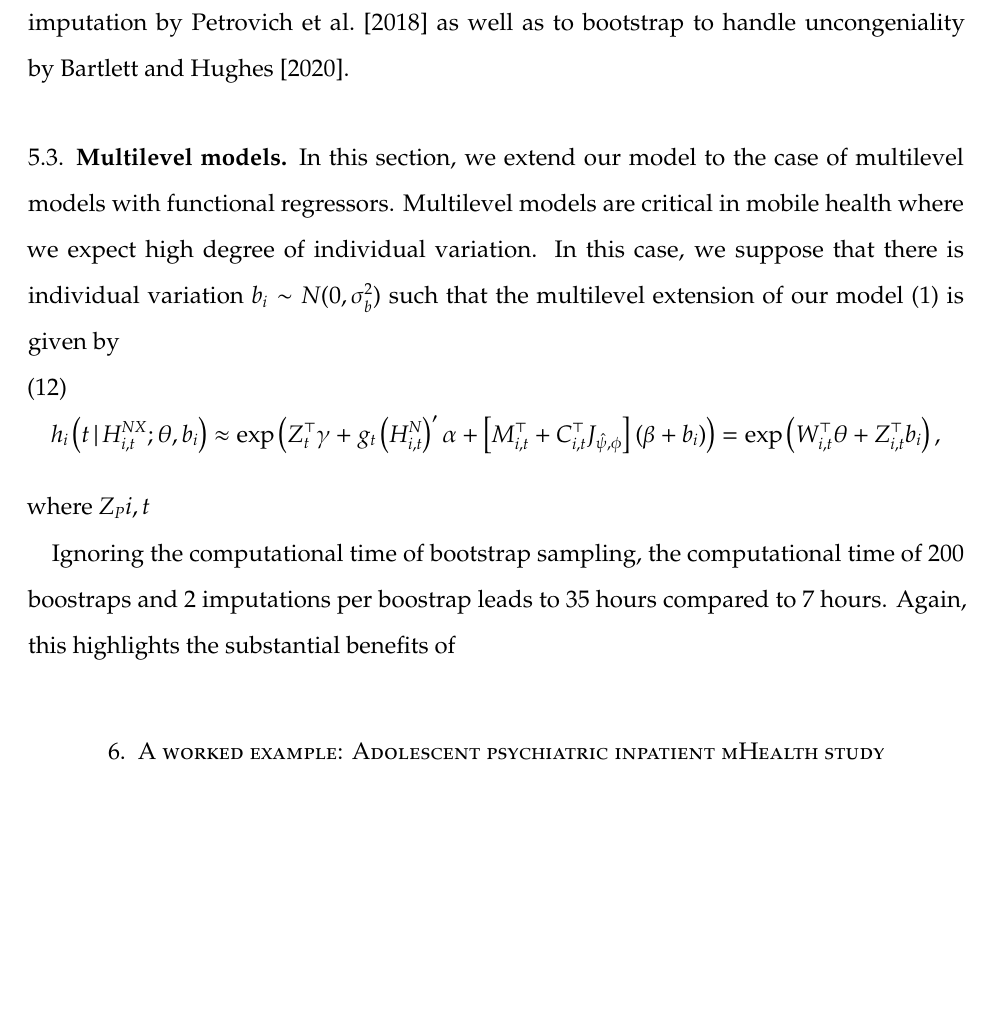
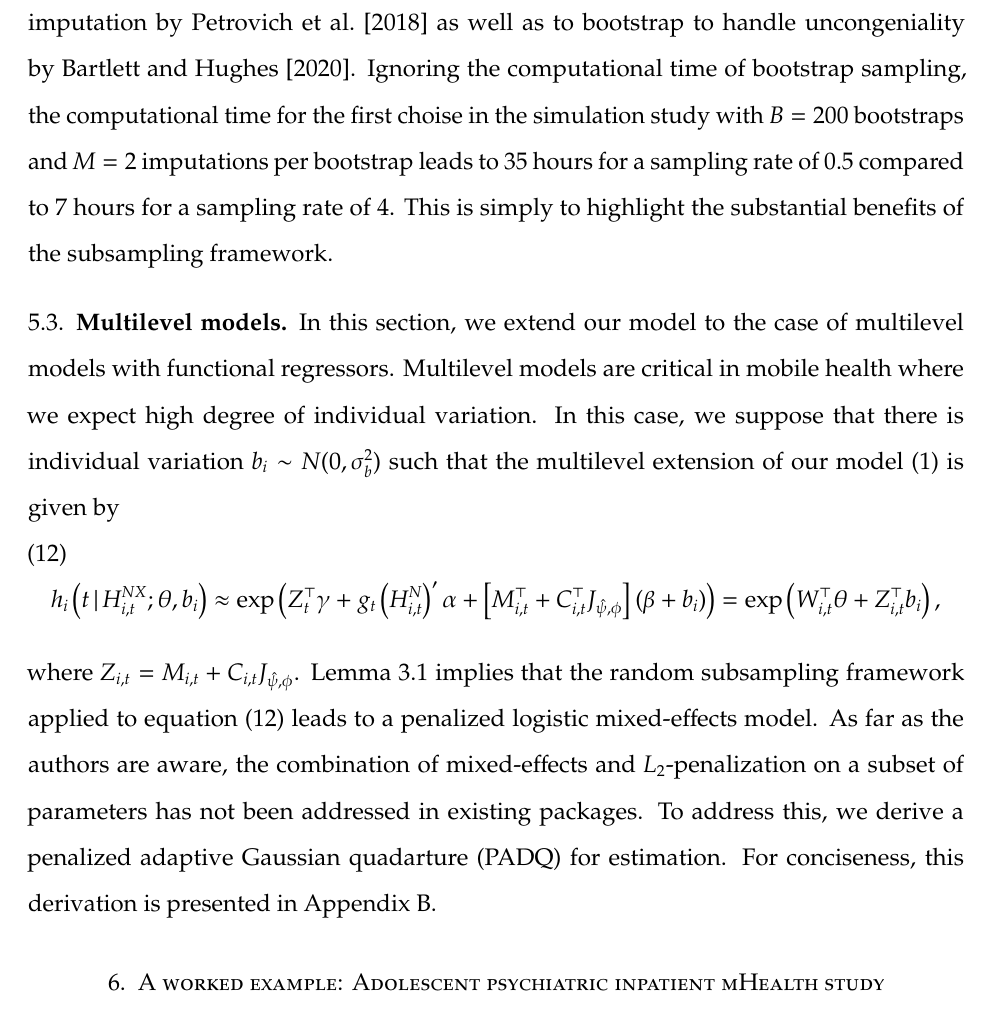
Before and after one commit to wdempsey/fda-recurrentevents, a LaTeX paper (write-up/fda-recurrent.tex): part of page 22 of 36 before the commit and part of page 22 of 37 after it, cut so that both start at the same text, the shorter picture padded with empty space. Compiled offline with pdfLaTeX.

Commit message:
about to edit missing data a bit shorter

```diff
--- a/write-up/fda-recurrent.tex
+++ b/write-up/fda-recurrent.tex
@@ -629,7 +629,8 @@ The main positive of the above procedure is that the above imputation framework
 
 To address this, we use the recommendation from~\cite{Bartlett2020} and consider a method that first bootstraps a sample from the randomly sampled dataset and then apply multiple imputation to each bootstrap sample.  This general approach was originally proposed by~\cite{Shao1994} and~\cite{Little2002}. We suppose $B$ bootstraps and $M$ imputations per bootstrap; let $\hat \theta_{b,m}$ denote the estimator for the $m$th imputation of the $b$th bootstrap.  The point estimator is given by $(B)^{-1} \sum_{b=1}^B \hat \theta_{b}$ where $\hat \theta_b = M^{-1} \sum_{m=1}^M \hat \theta_{b,m}$. To construct the confidence interval, we require mean sum of squares with and between boostraps, i.e., $MSW = \frac{1}{B(M-1)} \sum_{b=1}^B \sum_{m=1}^M (\hat \theta_{b,m} - \hat \theta_b )^2$ and $MSB = \frac{1}{B-1} \sum_{b=1}^B M \cdot (\hat \theta_b - \hat \theta)^2$ respectively. Then the estimator of the variance of $\hat \theta$ is given by $\left( \frac{B+1}{BM} \right) MSB - MSW/M$.
 
-The bootstrap followed by multiple imputation procedure has been studied extensively by~\cite{Bartlett2020} and is robust to uncongeniality.  The main disadvantage of this approach is its considerable computational intensity.  Recall likelihood calculations were computationally prohibitive by themselves, so combining with bootstrap and MI would further increase this large-scale computation.  The random subsampling framework thus simplifies handling of missing data via connections to function-on-scalar multiple imputation by~\cite{Petrovich2018} as well as to bootstrap to handle uncongeniality by~\cite{Bartlett2020}.
+The bootstrap followed by multiple imputation procedure has been studied extensively by~\cite{Bartlett2020} and is robust to uncongeniality.  The main disadvantage of this approach is its considerable computational intensity.  Recall likelihood calculations were computationally prohibitive by themselves, so combining with bootstrap and MI would further increase this large-scale computation.  The random subsampling framework thus simplifies handling of missing data via connections to function-on-scalar multiple imputation by~\cite{Petrovich2018} as well as to bootstrap to handle uncongeniality by~\cite{Bartlett2020}. Ignoring the computational time of bootstrap sampling, the computational time for the first choise in the simulation study with $B=200$ bootstraps and $M=2$ imputations per bootstrap leads to $35$ hours for a sampling rate of $0.5$ compared to $7$ hours for a sampling rate of $4$.  This is simply to highlight the substantial benefits of the subsampling framework.
+
 
 
 
@@ -643,9 +644,7 @@ h_i \left( t \given  H_{i,t}^{NX} ; \theta, b_i \right) \approx
   + \left[ M_{i,t}^\top + C_{i,t}^\top J_{\hat \psi, \phi}\right] (\beta + b_i) \right)
 = \exp \left( W_{i,t}^\top \theta  + Z_{i,t}^\top b_i \right),
 \end{equation}
-where $Z_Pi,t$
-
-Ignoring the computational time of bootstrap sampling, the computational time of $200$ boostraps and $2$ imputations per boostrap leads to $35$ hours compared to $7$ hours.  Again, this highlights the substantial benefits of
+where $Z_{i,t} = M_{i,t} + C_{i,t} J_{\hat \psi, \phi}$. Lemma~\ref{lemma:logistic} implies that the random subsampling framework applied to equation~\eqref{eq:multilevel} leads to a penalized logistic mixed-effects model.  As far as the authors are aware, the combination of mixed-effects and $L_2$-penalization on a subset of parameters has not been addressed in existing packages.  To address this, we derive a penalized adaptive Gaussian quadarture (PADQ) for estimation.  For conciseness, this derivation is presented in Appendix~\ref{app:penlogit}.
 
 \section{A worked example: Adolescent psychiatric inpatient mHealth study} \label{section:example}
 
```
Also changed, not shown: write-up/fda-recurrent.tex (1 more changed lines).
